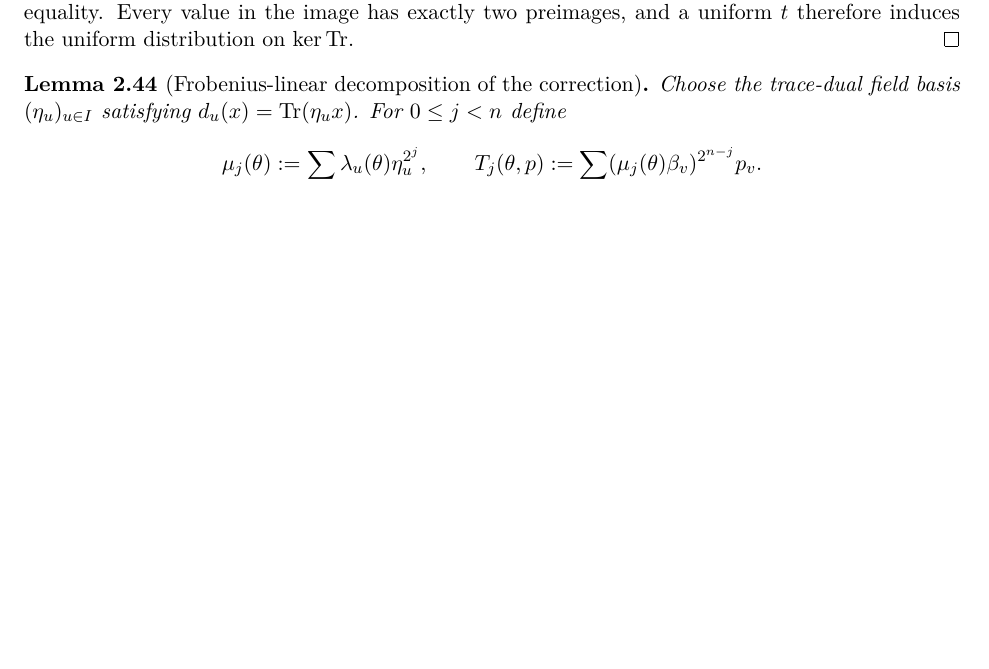
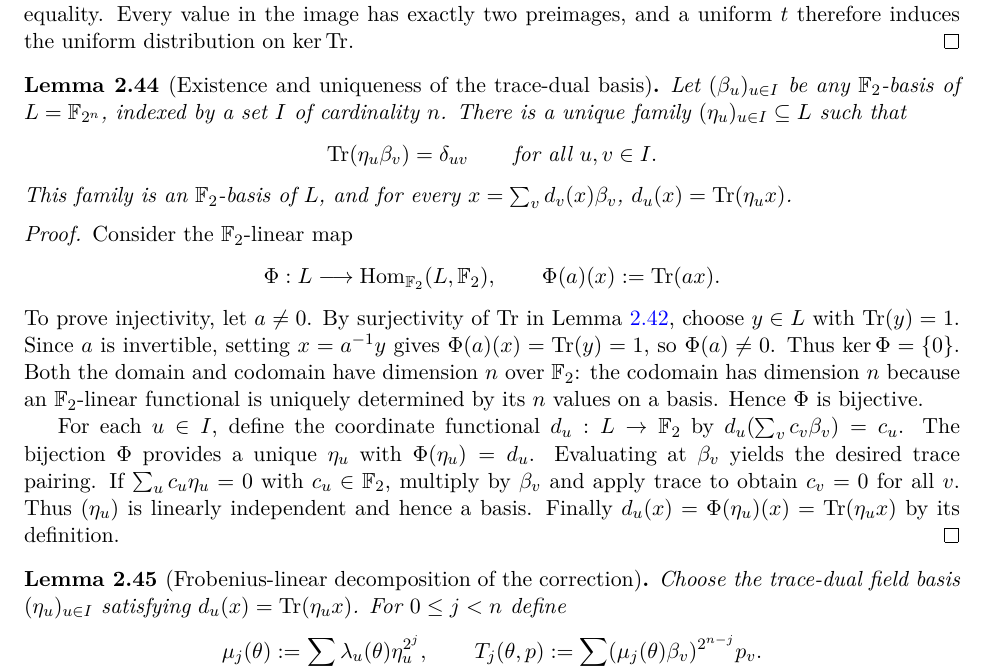
Before and after one commit to qoosmo/kbfold, a LaTeX paper (paper/zk-extension/main.tex, which reads paper/zk-extension/sections/02e-zero-knowledge-precursors.tex): part of page 18 of 21 before the commit and part of page 18 of 22 after it, cut so that both start at the same text, the shorter picture padded with empty space. Compiled offline with pdfLaTeX.

Commit message:
Prove existence and uniqueness of trace-dual basis for Lean-ready Chapter 2

```diff
--- a/paper/zk-extension/sections/02e-zero-knowledge-precursors.tex
+++ b/paper/zk-extension/sections/02e-zero-knowledge-precursors.tex
@@ -53,6 +53,26 @@ If $t$ is uniform on $L$, then $\wp(t)$ is uniform on $\ker\Tr$.
 \begin{proof}
 In characteristic two, $\wp(t+s)=\wp(t)+\wp(s)$, so $\wp$ is $\F_2$-linear. By Lemma~\ref{lem:history:trace},
 $\Tr(\wp(t))=\Tr(t^2)+\Tr(t)=0$, proving inclusion of the image in the trace kernel. The polynomial $t^2+t=t(t+1)$ vanishes precisely at $t\in\{0,1\}$, so $\ker\wp$ has two elements. Consequently $\operatorname{im}\wp$ has $|L|/2$ elements. By surjectivity of $\Tr$ in Lemma~\ref{lem:history:trace}, $\ker\Tr$ also has $|L|/2$ elements. The inclusion is thus an equality. Every value in the image has exactly two preimages, and a uniform $t$ therefore induces the uniform distribution on $\ker\Tr$.
+\end{proof}
+
+\begin{lemma}[Existence and uniqueness of the trace-dual basis]\label{lem:history:dualbasis}
+Let $(\beta_u)_{u\in I}$ be any $\F_2$-basis of $L=\F_{2^n}$, indexed by a set $I$ of cardinality $n$. There is a unique family $(\eta_u)_{u\in I}\subseteq L$ such that
+\[
+ \Tr(\eta_u\beta_v)=\delta_{uv}
+ \qquad\text{for all }u,v\in I.
+\]
+This family is an $\F_2$-basis of $L$, and for every $x=\sum_v d_v(x)\beta_v$,
+$d_u(x)=\Tr(\eta_ux)$.
+\end{lemma}
+\begin{proof}
+Consider the $\F_2$-linear map
+\[
+ \Phi:L\longrightarrow\operatorname{Hom}_{\F_2}(L,\F_2),\qquad
+ \Phi(a)(x):=\Tr(ax).
+\]
+To prove injectivity, let $a\neq0$. By surjectivity of $\Tr$ in Lemma~\ref{lem:history:trace}, choose $y\in L$ with $\Tr(y)=1$. Since $a$ is invertible, setting $x=a^{-1}y$ gives $\Phi(a)(x)=\Tr(y)=1$, so $\Phi(a)\neq0$. Thus $\ker\Phi=\{0\}$. Both the domain and codomain have dimension $n$ over $\F_2$: the codomain has dimension $n$ because an $\F_2$-linear functional is uniquely determined by its $n$ values on a basis. Hence $\Phi$ is bijective.
+
+For each $u\in I$, define the coordinate functional $d_u:L\to\F_2$ by $d_u(\sum_vc_v\beta_v)=c_u$. The bijection $\Phi$ provides a unique $\eta_u$ with $\Phi(\eta_u)=d_u$. Evaluating at $\beta_v$ yields the desired trace pairing. If $\sum_uc_u\eta_u=0$ with $c_u\in\F_2$, multiply by $\beta_v$ and apply trace to obtain $c_v=0$ for all $v$. Thus $(\eta_u)$ is linearly independent and hence a basis. Finally $d_u(x)=\Phi(\eta_u)(x)=\Tr(\eta_ux)$ by its definition.
 \end{proof}
 
 \begin{lemma}[Frobenius-linear decomposition of the correction]\label{lem:history:frobdecomp}
```
